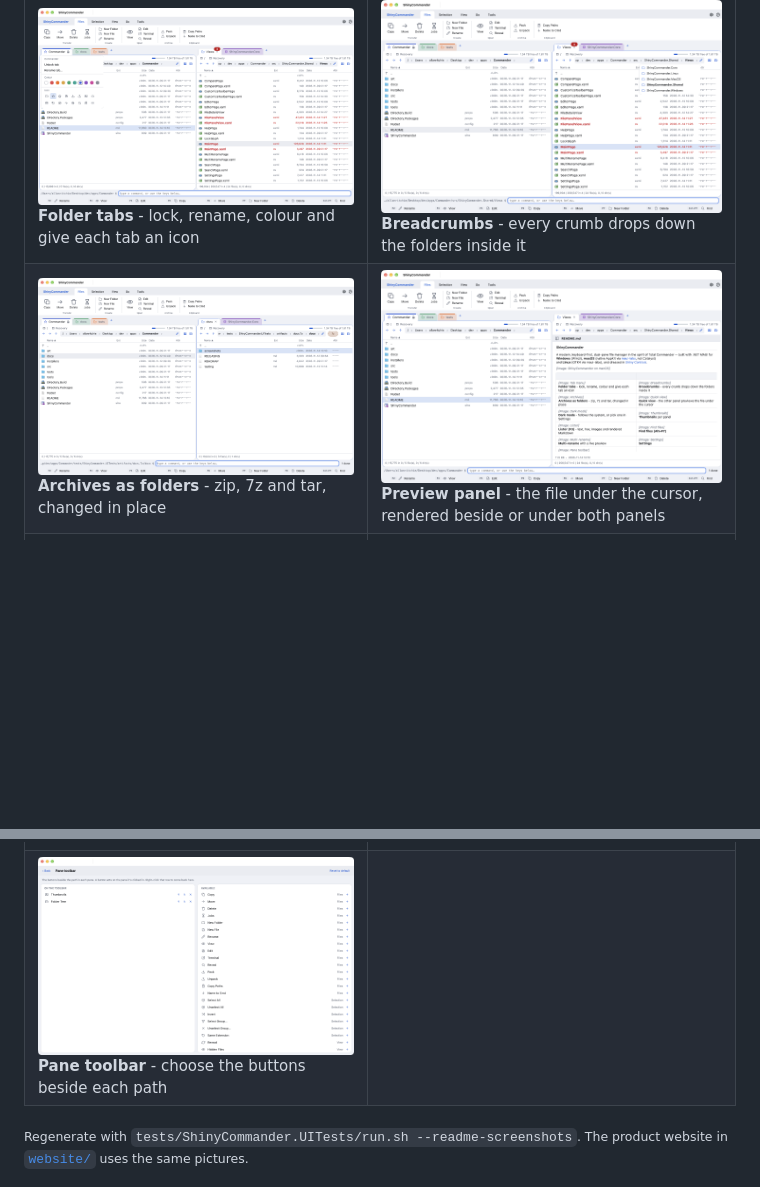
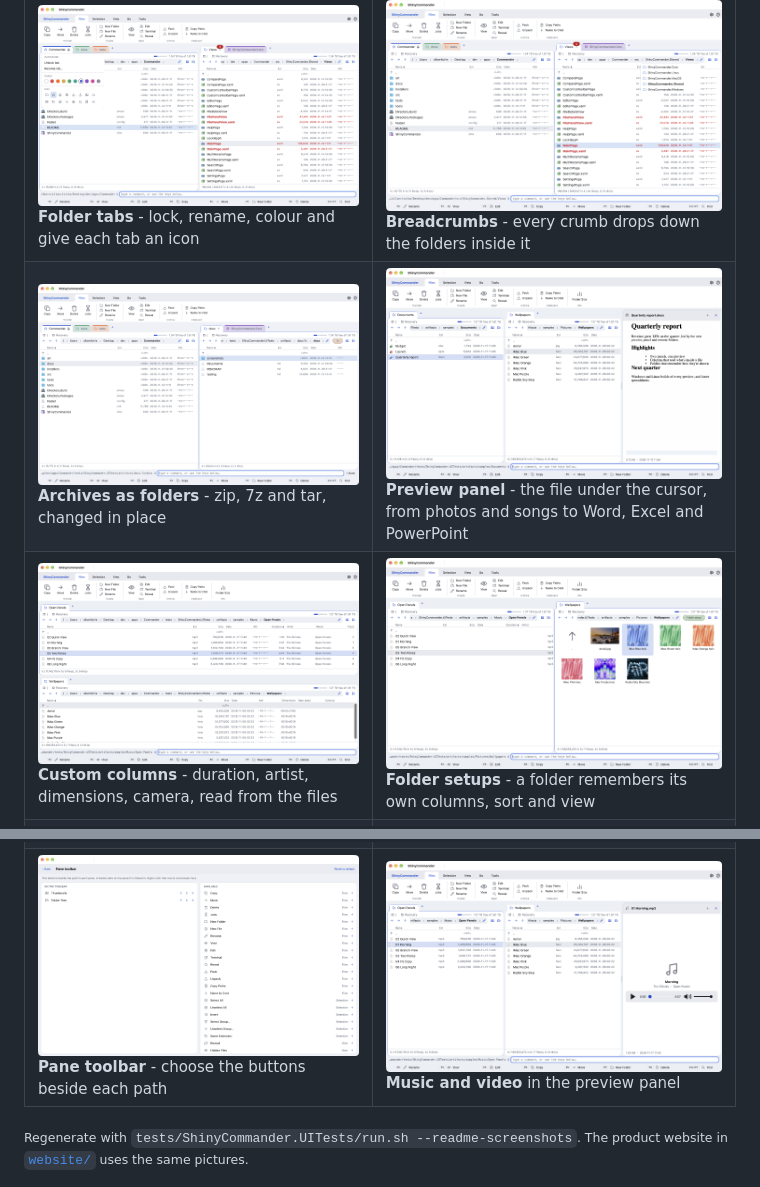
Before and after one commit to ShinySoftware/Commander, a Markdown page: README.md, 2 parts joined by grey strips. Drawn GitHub-style; pictures changed too: docs/screenshots/custom-columns.png (added), docs/screenshots/folder-setup.png (added), docs/screenshots/media-preview.png (added); blank space fills up the shorter version.

```diff
--- a/README.md
+++ b/README.md
@@ -11,11 +11,12 @@ and **Linux** (GTK4 via maui-labs), and dressed in [Shiny Controls](https://gith
 | | |
 |---|---|
 | ![Tab menu](docs/screenshots/tab-menu.png)<br>**Folder tabs** - lock, rename, colour and give each tab an icon | ![Breadcrumbs](docs/screenshots/breadcrumbs.png)<br>**Breadcrumbs** - every crumb drops down the folders inside it |
-| ![Archives](docs/screenshots/archive.png)<br>**Archives as folders** - zip, 7z and tar, changed in place | ![Preview panel](docs/screenshots/quick-view.png)<br>**Preview panel** - the file under the cursor, rendered beside or under both panels |
+| ![Archives](docs/screenshots/archive.png)<br>**Archives as folders** - zip, 7z and tar, changed in place | ![Preview panel](docs/screenshots/office-preview.png)<br>**Preview panel** - the file under the cursor, from photos and songs to Word, Excel and PowerPoint |
+| ![Custom columns](docs/screenshots/custom-columns.png)<br>**Custom columns** - duration, artist, dimensions, camera, read from the files | ![Folder setup](docs/screenshots/folder-setup.png)<br>**Folder setups** - a folder remembers its own columns, sort and view |
 | ![Dark mode](docs/screenshots/dark.png)<br>**Dark mode** - follows the system, or pick one in Settings | ![Thumbnails](docs/screenshots/thumbnails.png)<br>**Thumbnails** per panel |
 | ![Lister](docs/screenshots/viewer.png)<br>**Lister (F3)** - text, hex, images and rendered Markdown | ![Find files](docs/screenshots/find.png)<br>**Find files (Alt+F7)** |
 | ![Multi-rename](docs/screenshots/multi-rename.png)<br>**Multi-rename** with a live preview | ![Settings](docs/screenshots/settings.png)<br>**Settings** |
-| ![Pane toolbar](docs/screenshots/customize-toolbar.png)<br>**Pane toolbar** - choose the buttons beside each path | |
+| ![Pane toolbar](docs/screenshots/customize-toolbar.png)<br>**Pane toolbar** - choose the buttons beside each path | ![Media preview](docs/screenshots/media-preview.png)<br>**Music and video** in the preview panel |
 
 <sub>Regenerate with `tests/ShinyCommander.UITests/run.sh --readme-screenshots`. The product website in
 [`website/`](website) uses the same pictures.</sub>
```
Also changed, not shown: docs/screenshots/slides-preview.png (added), 9 other files.
